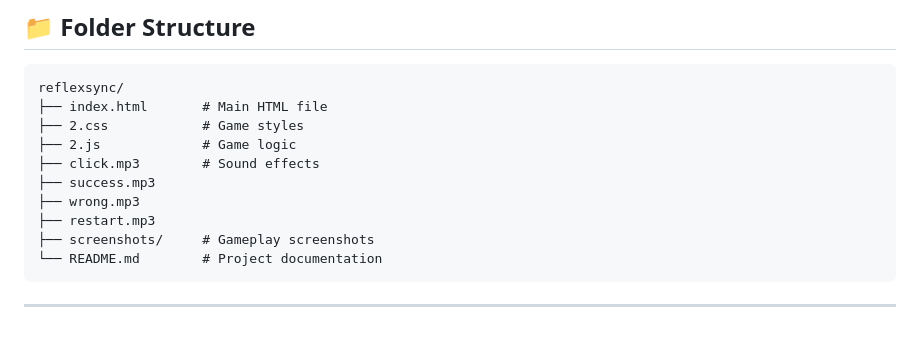
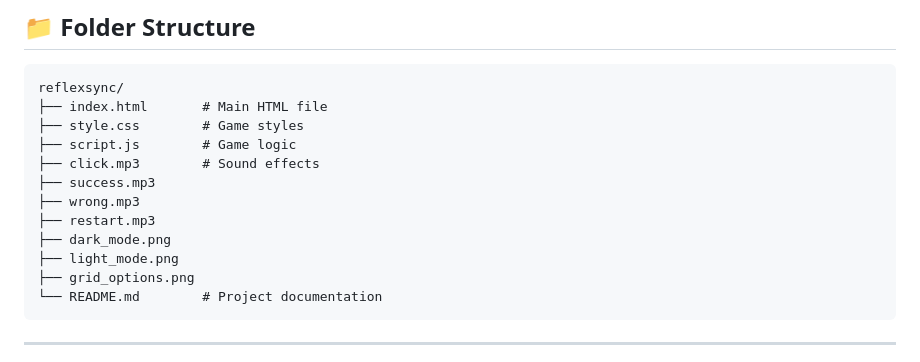
Before and after one commit to Aadya2901/reflexsync, a Markdown page: README.md, the part around one of its changes. Rendered like a GitHub page; blank space fills up the shorter version.

````diff
--- a/README.md
+++ b/README.md
@@ -56,13 +56,15 @@ To design a **responsive and interactive reflex training game** with multiple gr
 ```
 reflexsync/
 ├── index.html       # Main HTML file
-├── 2.css            # Game styles
-├── 2.js             # Game logic
+├── style.css        # Game styles
+├── script.js        # Game logic
 ├── click.mp3        # Sound effects
 ├── success.mp3
 ├── wrong.mp3
 ├── restart.mp3
-├── screenshots/     # Gameplay screenshots
+├── dark_mode.png
+├── light_mode.png
+├── grid_options.png
 └── README.md        # Project documentation
 ```
 
````
Also changed, not shown: other parts of README.md (+5 -2 lines).
